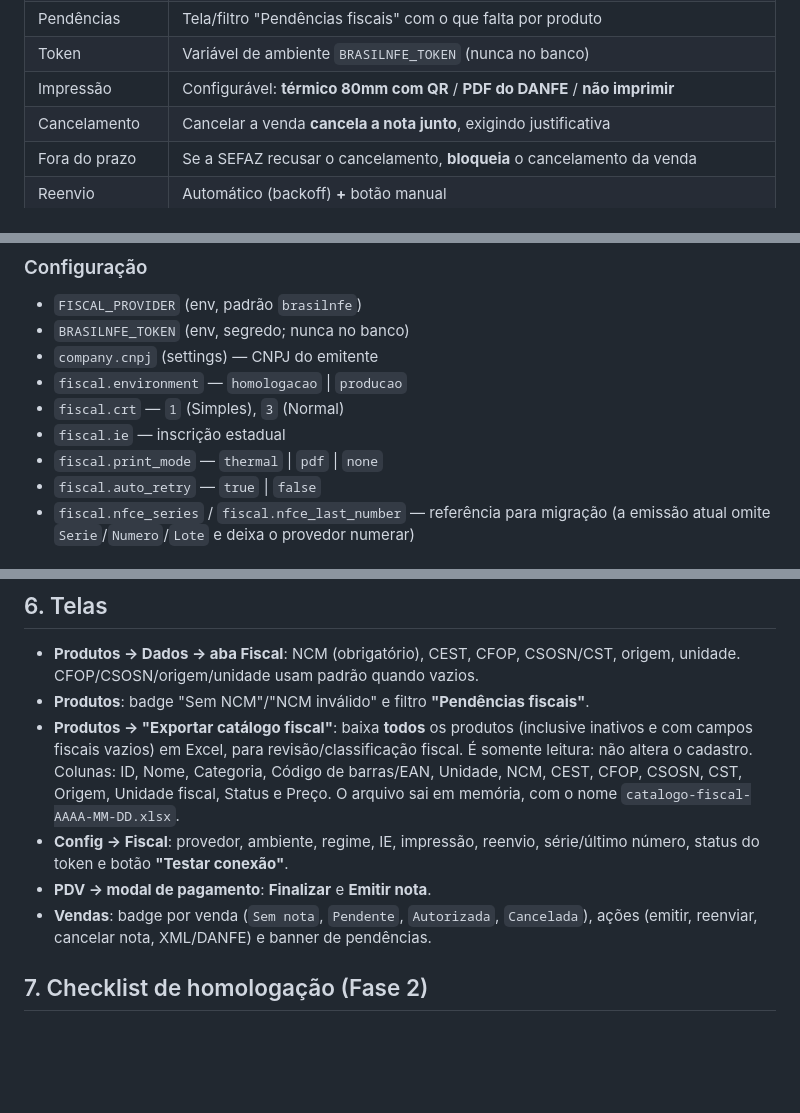
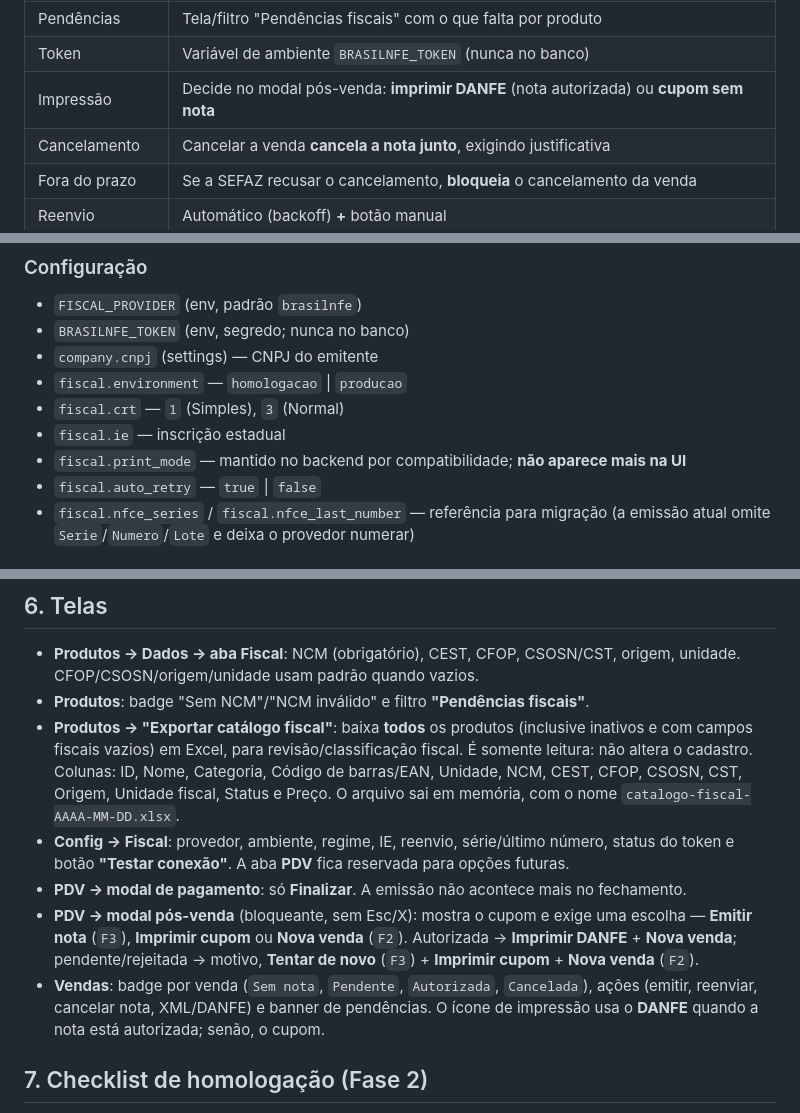
Before and after one commit to Claayton/BillFlux, a Markdown page: docs/fiscal.md, 3 parts joined by grey strips. Rendered like a GitHub page; blank space fills up the shorter version.

Commit message:
docs: fluxo de emissão e impressão do módulo fiscal
Documenta o modal pós-venda, a impressão do DANFE e a aba PDV vazia.

```diff
--- a/docs/fiscal.md
+++ b/docs/fiscal.md
@@ -29,7 +29,7 @@
 | Padrões Simples | `CSOSN 102`, `origem 0`, `CFOP 5102` (ou `5405` com ST) — editáveis |
 | Pendências | Tela/filtro "Pendências fiscais" com o que falta por produto |
 | Token | Variável de ambiente `BRASILNFE_TOKEN` (nunca no banco) |
-| Impressão | Configurável: **térmico 80mm com QR** / **PDF do DANFE** / **não imprimir** |
+| Impressão | Decide no modal pós-venda: **imprimir DANFE** (nota autorizada) ou **cupom sem nota** |
 | Cancelamento | Cancelar a venda **cancela a nota junto**, exigindo justificativa |
 | Fora do prazo | Se a SEFAZ recusar o cancelamento, **bloqueia** o cancelamento da venda |
 | Reenvio | Automático (backoff) **+** botão manual |
@@ -78,7 +78,7 @@ class FiscalProvider(ABC):
 - `fiscal.environment` — `homologacao` | `producao`
 - `fiscal.crt` — `1` (Simples), `3` (Normal)
 - `fiscal.ie` — inscrição estadual
-- `fiscal.print_mode` — `thermal` | `pdf` | `none`
+- `fiscal.print_mode` — mantido no backend por compatibilidade; **não aparece mais na UI**
 - `fiscal.auto_retry` — `true` | `false`
 - `fiscal.nfce_series` / `fiscal.nfce_last_number` — referência para migração
   (a emissão atual omite `Serie`/`Numero`/`Lote` e deixa o provedor numerar)
@@ -257,11 +257,18 @@ O roteiro completo de go-live está em
   Código de barras/EAN, Unidade, NCM, CEST, CFOP, CSOSN, CST, Origem, Unidade
   fiscal, Status e Preço. O arquivo sai em memória, com o nome
   `catalogo-fiscal-AAAA-MM-DD.xlsx`.
-- **Config → Fiscal**: provedor, ambiente, regime, IE, impressão, reenvio,
-  série/último número, status do token e botão **"Testar conexão"**.
-- **PDV → modal de pagamento**: **Finalizar** e **Emitir nota**.
+- **Config → Fiscal**: provedor, ambiente, regime, IE, reenvio, série/último
+  número, status do token e botão **"Testar conexão"**. A aba **PDV** fica
+  reservada para opções futuras.
+- **PDV → modal de pagamento**: só **Finalizar**. A emissão não acontece mais
+  no fechamento.
+- **PDV → modal pós-venda** (bloqueante, sem Esc/X): mostra o cupom e exige uma
+  escolha — **Emitir nota** (`F3`), **Imprimir cupom** ou **Nova venda** (`F2`).
+  Autorizada → **Imprimir DANFE** + **Nova venda**; pendente/rejeitada → motivo,
+  **Tentar de novo** (`F3`) + **Imprimir cupom** + **Nova venda** (`F2`).
 - **Vendas**: badge por venda (`Sem nota`, `Pendente`, `Autorizada`, `Cancelada`),
-  ações (emitir, reenviar, cancelar nota, XML/DANFE) e banner de pendências.
+  ações (emitir, reenviar, cancelar nota, XML/DANFE) e banner de pendências. O
+  ícone de impressão usa o **DANFE** quando a nota está autorizada; senão, o cupom.
 
 ## 7. Checklist de homologação (Fase 2)
 
```
